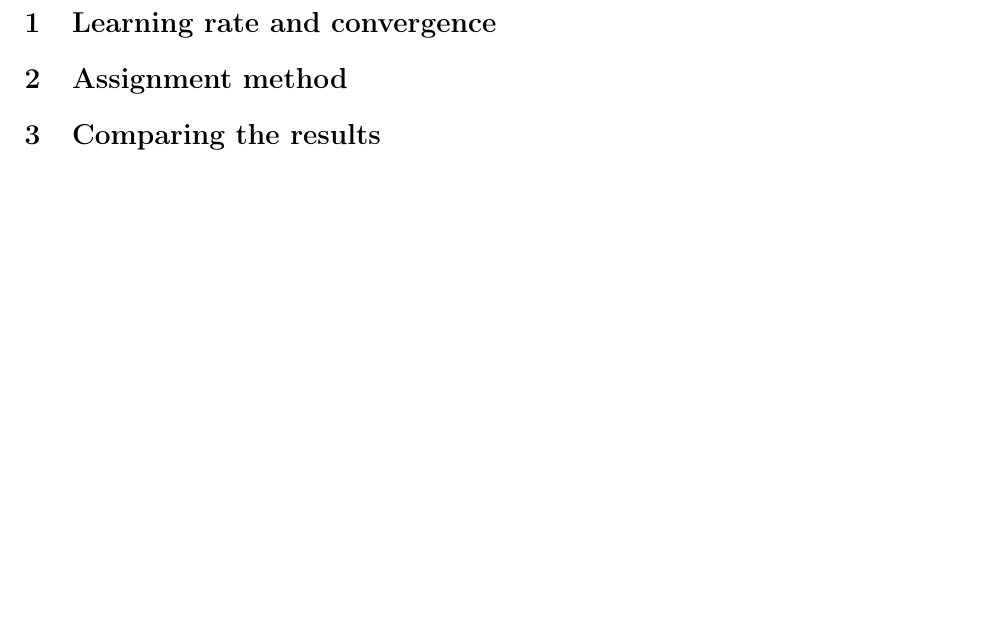
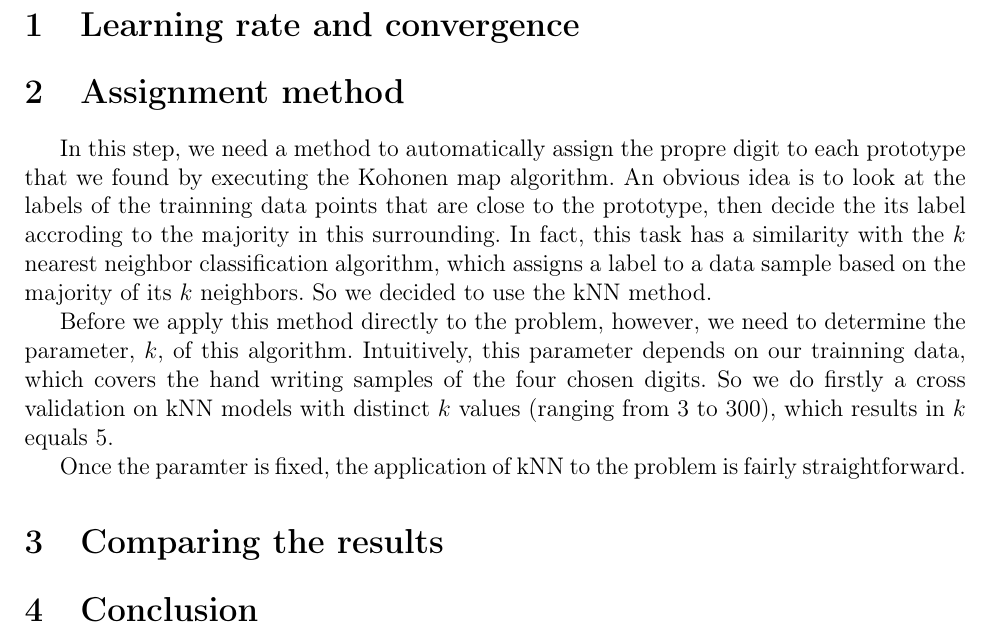
Before and after one commit to darkjh/neural_network_course, a LaTeX document (SOM/report/report_som.tex): part of the page, cut so that both start at the same text. Compiled offline with pdfLaTeX.

Commit message:
add knn_learning function & corresponding part in report

```diff
--- a/SOM/report/report_som.tex
+++ b/SOM/report/report_som.tex
@@ -1,4 +1,4 @@
-\documentclass[a4paper, 10pt]{article}
+\documentclass[a4paper, 12pt]{article}
 
 % Options possibles : 10pt, 11pt, 12pt (taille de la fonte)
 % oneside, twoside (recto simple, recto-verso)
@@ -30,20 +30,29 @@
 \begin{document}
 \maketitle
 
-% \tableofcontents % Table des matières
-
-% \listoffigures % Table des figures
-
-% \listoftables % Liste des tableaux
-
-%\part{Titre} % Commencer une partie...
-
 \section{Learning rate and convergence}
 
 \section{Assignment method}
+In this step, we need a method to automatically assign the propre
+digit to each prototype that we found by executing the Kohonen map
+algorithm. An obvious idea is to look at the labels of the trainning
+data points that are close to the prototype, then decide the its label
+accroding to the majority in this surrounding. In fact, this task has
+a similarity with the $k$ nearest neighbor classification algorithm,
+which assigns a label to a data sample based on the majority of its $k$
+neighbors. So we decided to use the kNN method.
+
+Before we apply this method directly to the problem, however, we need
+to determine the parameter, $k$, of this algorithm. Intuitively, this
+parameter depends on our trainning data, which covers the hand
+writing samples of the four chosen digits. So we do firstly a cross
+validation on kNN models with distinct $k$ values (ranging from 3 to 300),
+which results in $k$ equals 5.
+
+Once the paramter is fixed, the application of kNN to the problem is fairly straightforward.
 
 \section{Comparing the results}
 
-
+\section{Conclusion}
 
 \end{document}
```
Also changed, not shown: SOM/code/knn_learning.m (added, +17 -0 lines), SOM/code/kohonen.m (+1 -1 lines), SOM/report/report_som.pdf, 1 other file.
